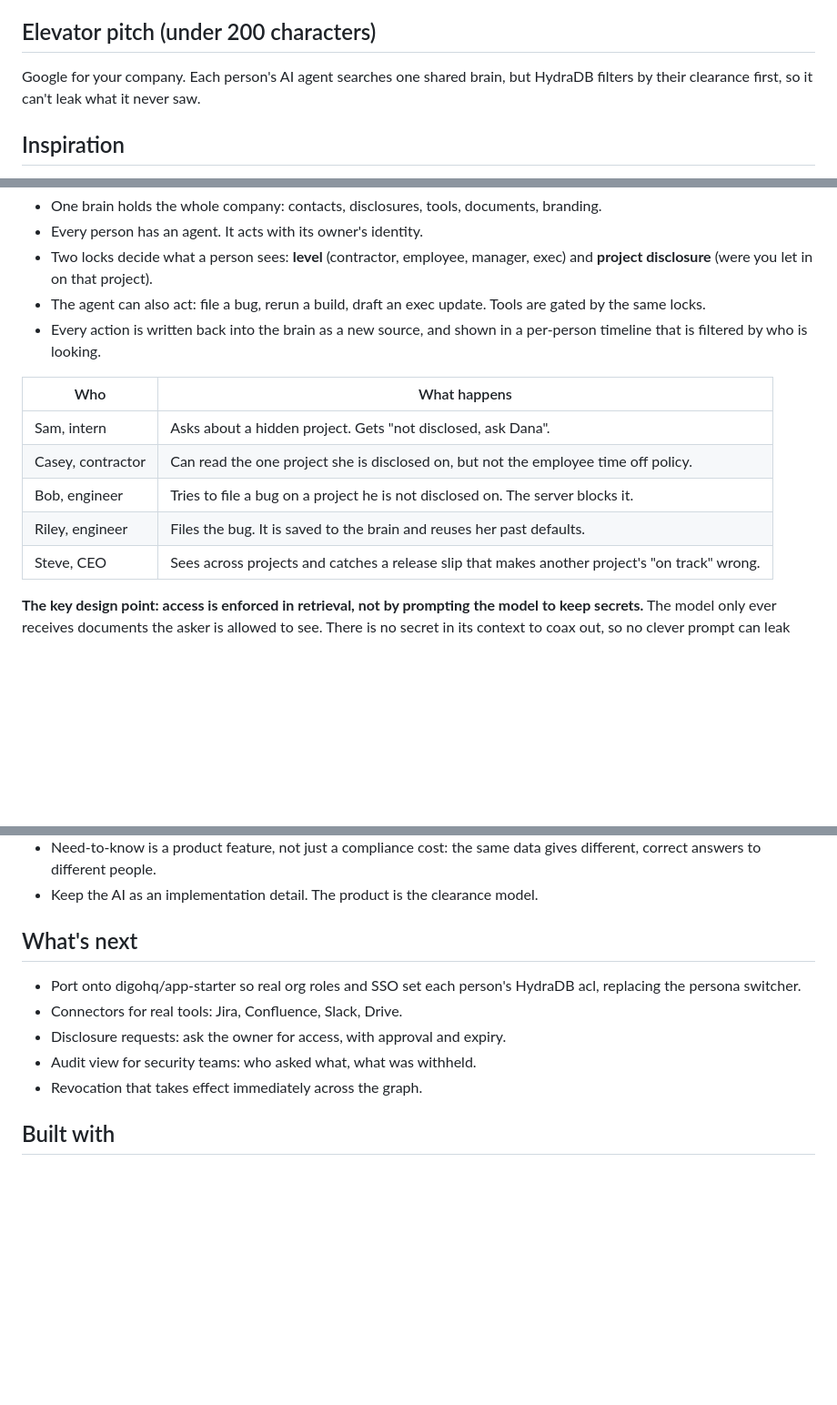
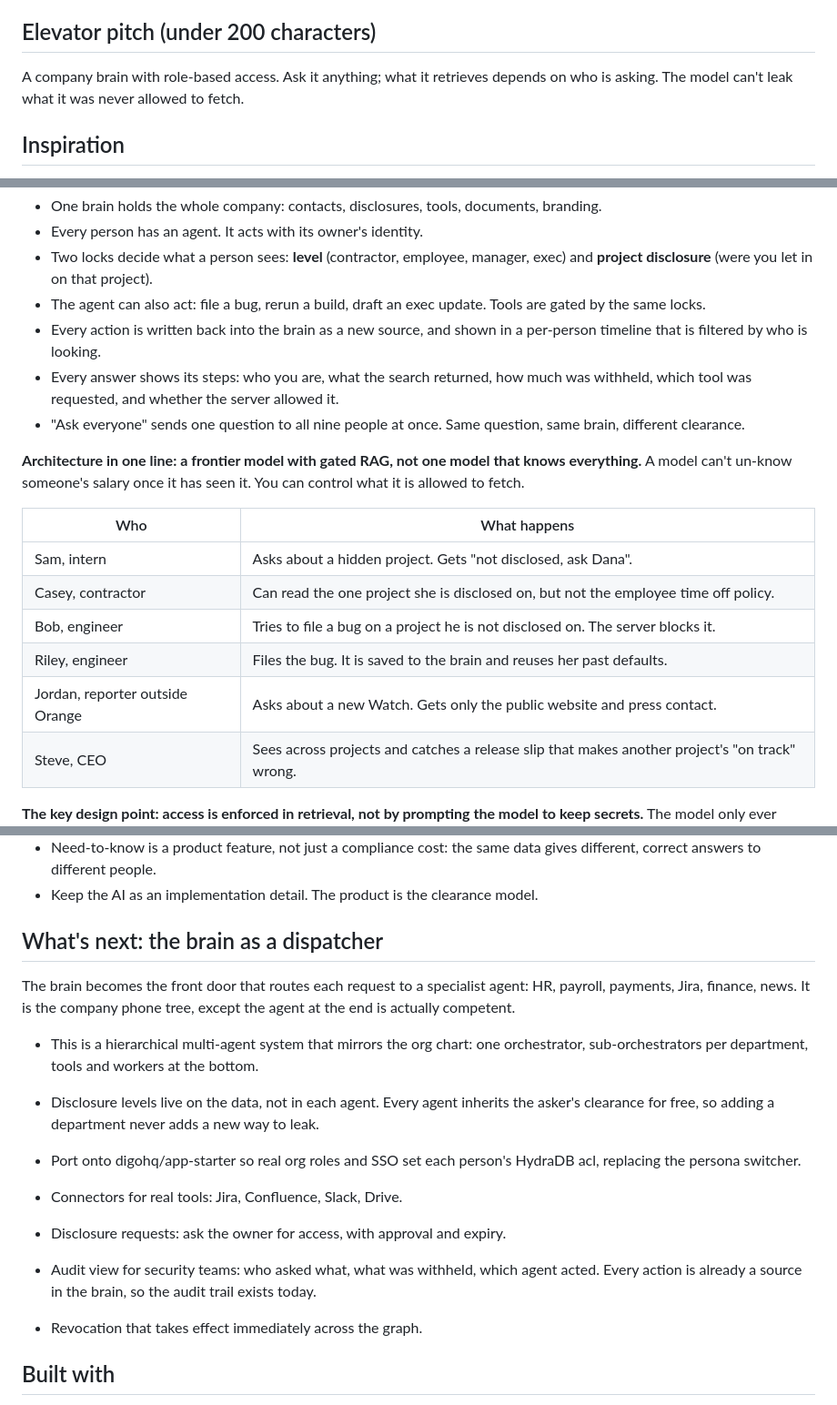
Before and after one commit to jasonjias/orange, a Markdown page: DEVPOST.md, 3 parts joined by grey strips. Shown at 91% size. GitHub-like rendering; blank space fills up the shorter version.

Commit message:
Devpost copy: RBAC + gated RAG framing, dispatcher next step; judge notes
Co-Authored-By: Claude Opus 5.5 <noreply@anthropic.com>

```diff
--- a/DEVPOST.md
+++ b/DEVPOST.md
@@ -9,7 +9,7 @@ Pick one:
 
 ## Elevator pitch (under 200 characters)
 
-Google for your company. Each person's AI agent searches one shared brain, but HydraDB filters by their clearance first, so it can't leak what it never saw.
+A company brain with role-based access. Ask it anything; what it retrieves depends on who is asking. The model can't leak what it was never allowed to fetch.
 
 ## Inspiration
 
@@ -26,6 +26,10 @@ Orange Company Brain is "Google for your company, where your clearance decides w
 - Two locks decide what a person sees: **level** (contractor, employee, manager, exec) and **project disclosure** (were you let in on that project).
 - The agent can also act: file a bug, rerun a build, draft an exec update. Tools are gated by the same locks.
 - Every action is written back into the brain as a new source, and shown in a per-person timeline that is filtered by who is looking.
+- Every answer shows its steps: who you are, what the search returned, how much was withheld, which tool was requested, and whether the server allowed it.
+- "Ask everyone" sends one question to all nine people at once. Same question, same brain, different clearance.
+
+**Architecture in one line: a frontier model with gated RAG, not one model that knows everything.** A model can't un-know someone's salary once it has seen it. You can control what it is allowed to fetch.
 
 | Who | What happens |
 |---|---|
@@ -33,6 +37,7 @@ Orange Company Brain is "Google for your company, where your clearance decides w
 | Casey, contractor | Can read the one project she is disclosed on, but not the employee time off policy. |
 | Bob, engineer | Tries to file a bug on a project he is not disclosed on. The server blocks it. |
 | Riley, engineer | Files the bug. It is saved to the brain and reuses her past defaults. |
+| Jordan, reporter outside Orange | Asks about a new Watch. Gets only the public website and press contact. |
 | Steve, CEO | Sees across projects and catches a release slip that makes another project's "on track" wrong. |
 
 **The key design point: access is enforced in retrieval, not by prompting the model to keep secrets.** The model only ever receives documents the asker is allowed to see. There is no secret in its context to coax out, so no clever prompt can leak one.
@@ -75,12 +80,17 @@ Access rule: a person sees a document only if their level is at least the docume
 - Need-to-know is a product feature, not just a compliance cost: the same data gives different, correct answers to different people.
 - Keep the AI as an implementation detail. The product is the clearance model.
 
-## What's next
+## What's next: the brain as a dispatcher
+
+The brain becomes the front door that routes each request to a specialist agent: HR, payroll, payments, Jira, finance, news. It is the company phone tree, except the agent at the end is actually competent.
+
+- This is a hierarchical multi-agent system that mirrors the org chart: one orchestrator, sub-orchestrators per department, tools and workers at the bottom.
+- Disclosure levels live on the data, not in each agent. Every agent inherits the asker's clearance for free, so adding a department never adds a new way to leak.
 
 - Port onto digohq/app-starter so real org roles and SSO set each person's HydraDB acl, replacing the persona switcher.
 - Connectors for real tools: Jira, Confluence, Slack, Drive.
 - Disclosure requests: ask the owner for access, with approval and expiry.
-- Audit view for security teams: who asked what, what was withheld.
+- Audit view for security teams: who asked what, what was withheld, which agent acted. Every action is already a source in the brain, so the audit trail exists today.
 - Revocation that takes effect immediately across the graph.
 
 ## Built with
```
Also changed, not shown: NOTES.md (added, +7 -0 lines).
